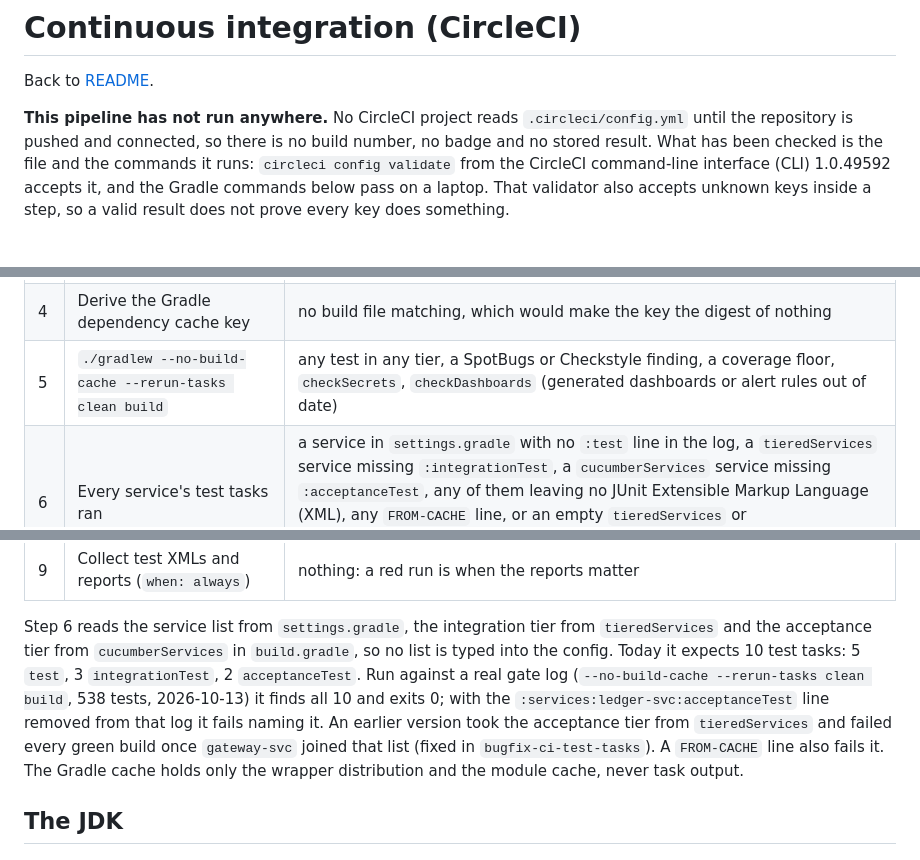
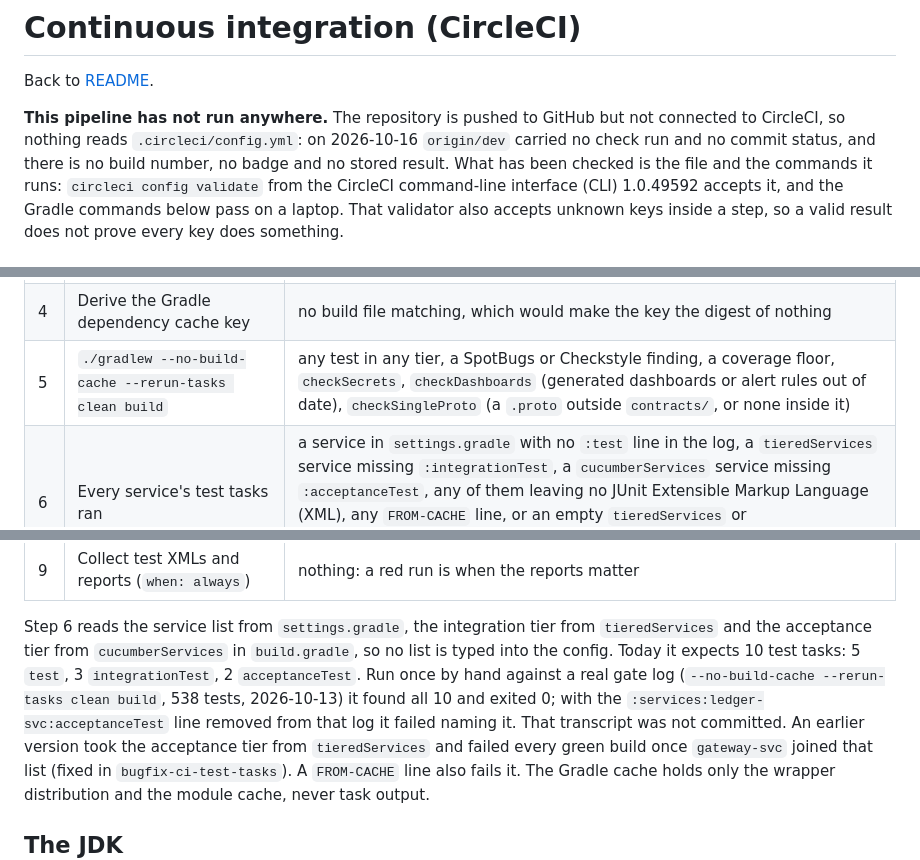
Before and after one commit to sean-huni/ezeebit-wallet, a Markdown page: docs/ci.md, 3 parts joined by grey strips. Rendered like a GitHub page.

```diff
--- a/docs/ci.md
+++ b/docs/ci.md
@@ -2,8 +2,9 @@
 
 Back to [README](../README.md).
 
-**This pipeline has not run anywhere.** No CircleCI project reads `.circleci/config.yml` until the
-repository is pushed and connected, so there is no build number, no badge and no stored result.
+**This pipeline has not run anywhere.** The repository is pushed to GitHub but not connected to
+CircleCI, so nothing reads `.circleci/config.yml`: on 2026-10-16 `origin/dev` carried no check run and
+no commit status, and there is no build number, no badge and no stored result.
 What has been checked is the file and the commands it runs: `circleci config validate` from the
 CircleCI command-line interface (CLI) 1.0.49592 accepts it, and the Gradle commands below pass on a laptop. That validator also accepts
 unknown keys inside a step, so a valid result does not prove every key does something.
@@ -25,7 +26,7 @@ The job has 14 steps. Nine are `run` steps, in this order; the other five (`chec
 | 2 | Install Temurin 25, checksum verified | a tarball whose 256-bit Secure Hash Algorithm (SHA-256) digest is not `JDK_SHA256` |
 | 3 | The running JDK is the pinned one | `$JAVA_HOME/release` not saying `Temurin-25+36`, or `java` on the PATH not being `$JAVA_HOME/bin/java` |
 | 4 | Derive the Gradle dependency cache key | no build file matching, which would make the key the digest of nothing |
-| 5 | `./gradlew --no-build-cache --rerun-tasks clean build` | any test in any tier, a SpotBugs or Checkstyle finding, a coverage floor, `checkSecrets`, `checkDashboards` (generated dashboards or alert rules out of date) |
+| 5 | `./gradlew --no-build-cache --rerun-tasks clean build` | any test in any tier, a SpotBugs or Checkstyle finding, a coverage floor, `checkSecrets`, `checkDashboards` (generated dashboards or alert rules out of date), `checkSingleProto` (a `.proto` outside `contracts/`, or none inside it) |
 | 6 | Every service's test tasks ran | a service in `settings.gradle` with no `:test` line in the log, a `tieredServices` service missing `:integrationTest`, a `cucumberServices` service missing `:acceptanceTest`, any of them leaving no JUnit Extensible Markup Language (XML), any `FROM-CACHE` line, or an empty `tieredServices` or `cucumberServices` in `build.gradle` (fails closed rather than expecting nothing) |
 | 7 | `./gradlew bootBuildImageAll checkSupplyChain` | the supply-chain verdict ([supply-chain.md](supply-chain.md)) or an image that does not build |
 | 8 | `./gradlew sonarAll`, skipped without `SONAR_TOKEN` | the SonarQube quality gate; with no token it prints why it skipped and exits 0 |
@@ -33,9 +34,10 @@ The job has 14 steps. Nine are `run` steps, in this order; the other five (`chec
 
 Step 6 reads the service list from `settings.gradle`, the integration tier from `tieredServices` and the
 acceptance tier from `cucumberServices` in `build.gradle`, so no list is typed into the config. Today it
-expects 10 test tasks: 5 `test`, 3 `integrationTest`, 2 `acceptanceTest`. Run against a real gate log
-(`--no-build-cache --rerun-tasks clean build`, 538 tests, 2026-10-13) it finds all 10 and exits 0; with the
-`:services:ledger-svc:acceptanceTest` line removed from that log it fails naming it. An earlier version
+expects 10 test tasks: 5 `test`, 3 `integrationTest`, 2 `acceptanceTest`. Run once by hand against a real gate log
+(`--no-build-cache --rerun-tasks clean build`, 538 tests, 2026-10-13) it found all 10 and exited 0; with the
+`:services:ledger-svc:acceptanceTest` line removed from that log it failed naming it. That transcript
+was not committed. An earlier version
 took the acceptance tier from `tieredServices` and failed every green build once `gateway-svc` joined
 that list (fixed in `bugfix-ci-test-tasks`). A `FROM-CACHE` line also fails it. The Gradle cache holds
 only the wrapper distribution and the module cache, never task output.
```
Also changed, not shown: docs/quality-gates.md (+2 -1 lines), docs/supply-chain.md (+9 -1 lines).
